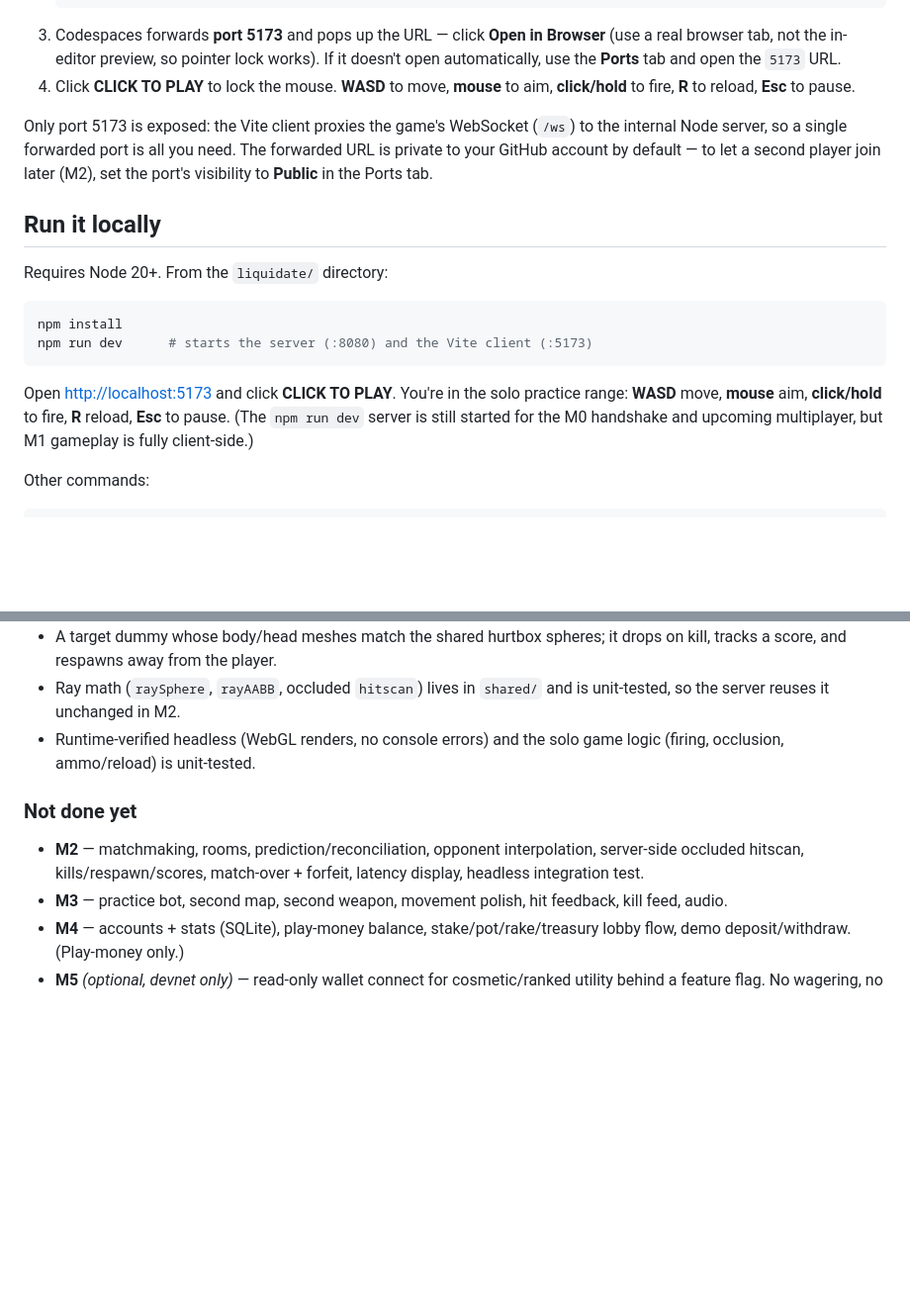
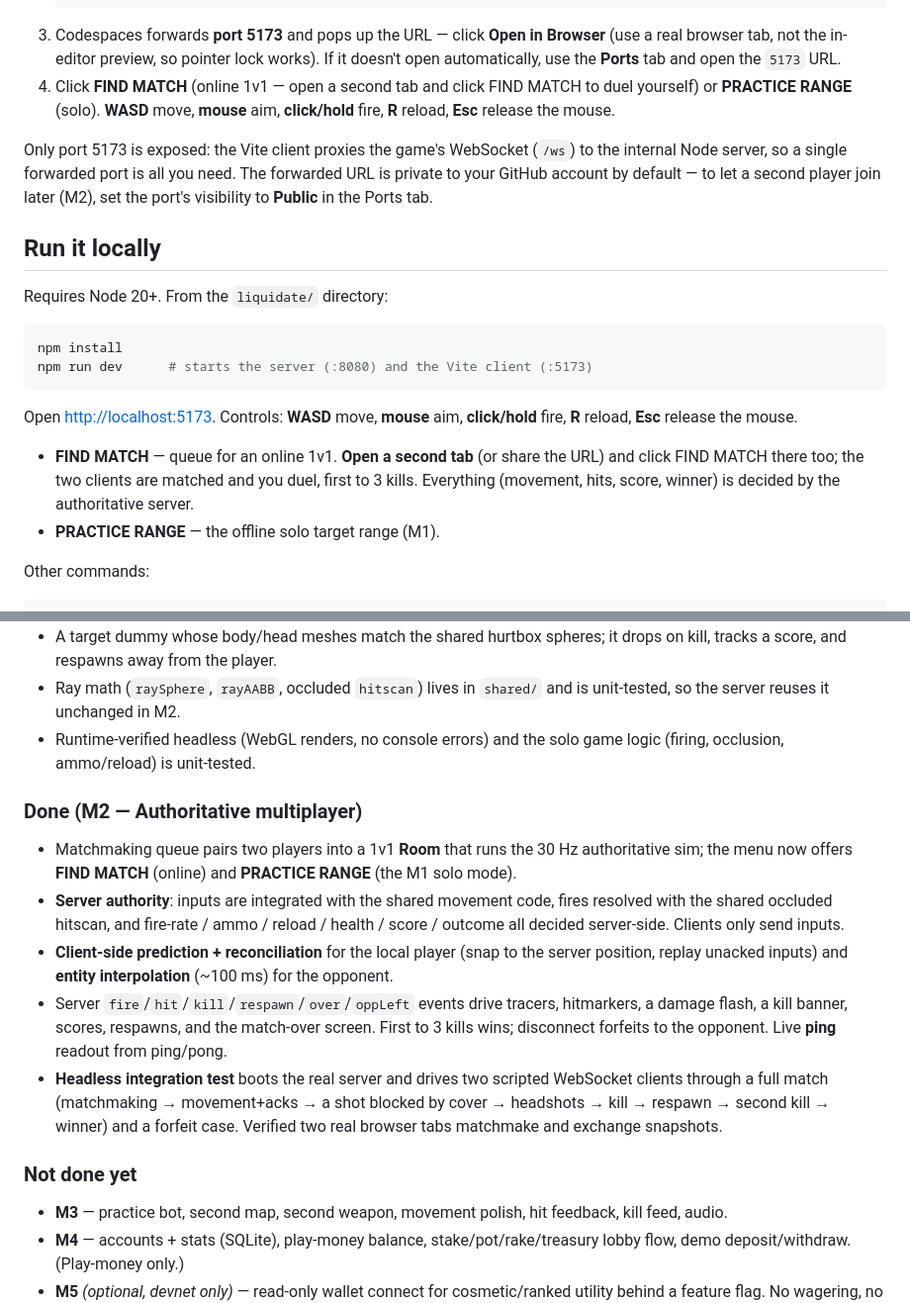
Before and after one commit to lukiegregory171-art/Luke, a Markdown page: liquidate/README.md, 2 parts joined by grey strips. Shown at 99% size. Drawn GitHub-style; blank space fills up the shorter version.

Commit message:
docs(liquidate): mark M2 done; document online 1v1 + two-tab play
https://claude.ai/code/session_01EFrQ6y7qx1AhsCRFReUHHm

````diff
--- a/liquidate/README.md
+++ b/liquidate/README.md
@@ -36,8 +36,9 @@ the browser:
    Browser** (use a real browser tab, not the in-editor preview, so pointer lock
    works). If it doesn't open automatically, use the **Ports** tab and open the
    `5173` URL.
-4. Click **CLICK TO PLAY** to lock the mouse. **WASD** to move, **mouse** to
-   aim, **click/hold** to fire, **R** to reload, **Esc** to pause.
+4. Click **FIND MATCH** (online 1v1 — open a second tab and click FIND MATCH to
+   duel yourself) or **PRACTICE RANGE** (solo). **WASD** move, **mouse** aim,
+   **click/hold** fire, **R** reload, **Esc** release the mouse.
 
 Only port 5173 is exposed: the Vite client proxies the game's WebSocket (`/ws`)
 to the internal Node server, so a single forwarded port is all you need. The
@@ -53,10 +54,14 @@ npm install
 npm run dev      # starts the server (:8080) and the Vite client (:5173)
 ```
 
-Open <http://localhost:5173> and click **CLICK TO PLAY**. You're in the solo
-practice range: **WASD** move, **mouse** aim, **click/hold** to fire, **R**
-reload, **Esc** to pause. (The `npm run dev` server is still started for the M0
-handshake and upcoming multiplayer, but M1 gameplay is fully client-side.)
+Open <http://localhost:5173>. Controls: **WASD** move, **mouse** aim,
+**click/hold** fire, **R** reload, **Esc** release the mouse.
+
+- **FIND MATCH** — queue for an online 1v1. **Open a second tab** (or share the
+  URL) and click FIND MATCH there too; the two clients are matched and you duel,
+  first to 3 kills. Everything (movement, hits, score, winner) is decided by the
+  authoritative server.
+- **PRACTICE RANGE** — the offline solo target range (M1).
 
 Other commands:
 
@@ -115,11 +120,29 @@ npm run build    # bundle server -> server/dist, build client -> client/dist
 - Runtime-verified headless (WebGL renders, no console errors) and the solo
   game logic (firing, occlusion, ammo/reload) is unit-tested.
 
+### Done (M2 — Authoritative multiplayer)
+
+- Matchmaking queue pairs two players into a 1v1 **Room** that runs the 30 Hz
+  authoritative sim; the menu now offers **FIND MATCH** (online) and
+  **PRACTICE RANGE** (the M1 solo mode).
+- **Server authority**: inputs are integrated with the shared movement code,
+  fires resolved with the shared occluded hitscan, and fire-rate / ammo /
+  reload / health / score / outcome all decided server-side. Clients only send
+  inputs.
+- **Client-side prediction + reconciliation** for the local player (snap to the
+  server position, replay unacked inputs) and **entity interpolation** (~100 ms)
+  for the opponent.
+- Server `fire`/`hit`/`kill`/`respawn`/`over`/`oppLeft` events drive tracers,
+  hitmarkers, a damage flash, a kill banner, scores, respawns, and the
+  match-over screen. First to 3 kills wins; disconnect forfeits to the opponent.
+  Live **ping** readout from ping/pong.
+- **Headless integration test** boots the real server and drives two scripted
+  WebSocket clients through a full match (matchmaking → movement+acks → a shot
+  blocked by cover → headshots → kill → respawn → second kill → winner) and a
+  forfeit case. Verified two real browser tabs matchmake and exchange snapshots.
+
 ### Not done yet
 
-- **M2** — matchmaking, rooms, prediction/reconciliation, opponent
-  interpolation, server-side occluded hitscan, kills/respawn/scores,
-  match-over + forfeit, latency display, headless integration test.
 - **M3** — practice bot, second map, second weapon, movement polish, hit
   feedback, kill feed, audio.
 - **M4** — accounts + stats (SQLite), play-money balance, stake/pot/rake/treasury
````
